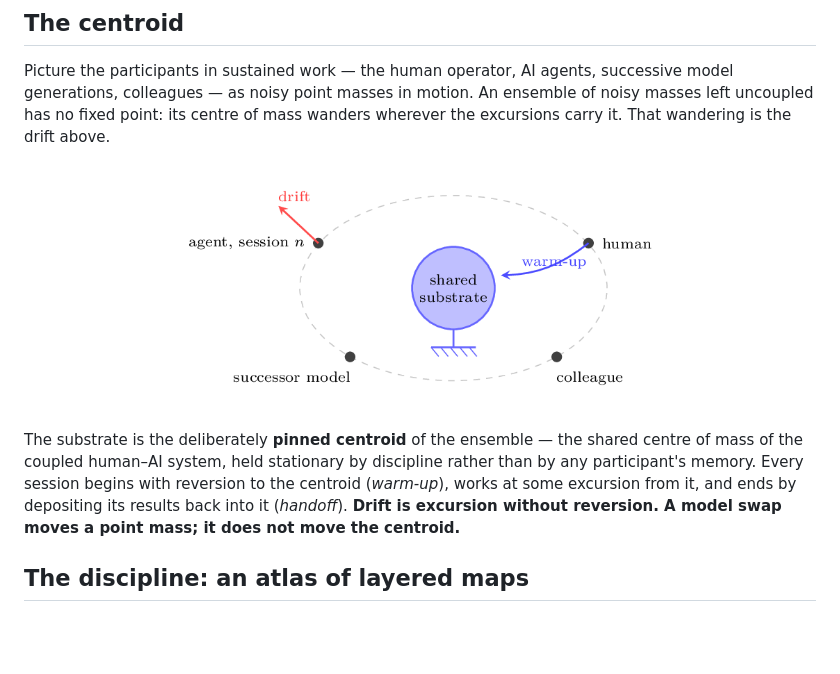
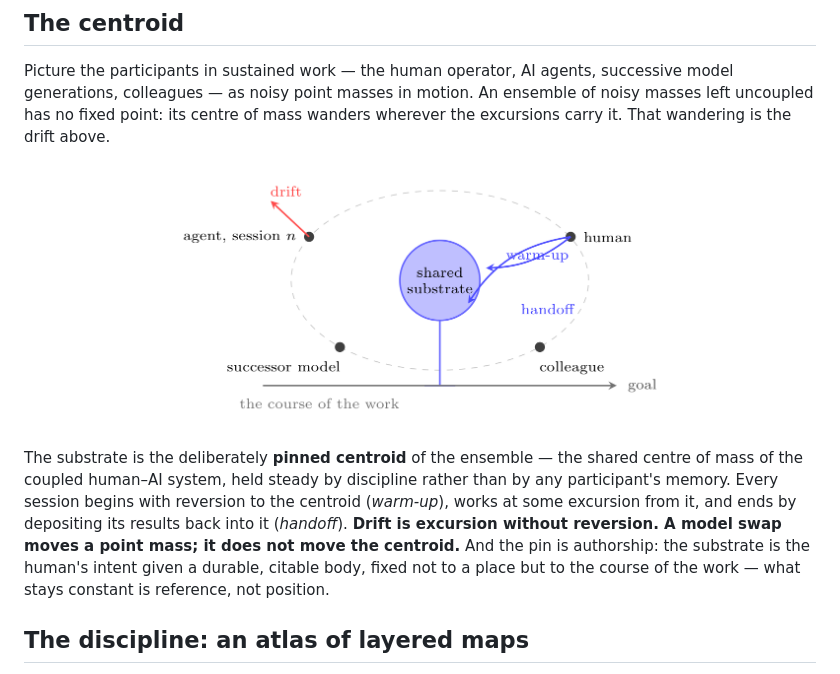
Before and after one commit to olegroshka/shared-substrate, a Markdown page: README.md, the part around one of its changes. Drawn GitHub-style; pictures changed too: assets/fig-centroid.png; blank space fills up the shorter version.

```diff
--- a/README.md
+++ b/README.md
@@ -34,5 +34,5 @@ Picture the participants in sustained work — the human operator, AI agents, su
 
-The substrate is the deliberately **pinned centroid** of the ensemble — the shared centre of mass of the coupled human–AI system, held stationary by discipline rather than by any participant's memory. Every session begins with reversion to the centroid (*warm-up*), works at some excursion from it, and ends by depositing its results back into it (*handoff*). **Drift is excursion without reversion. A model swap moves a point mass; it does not move the centroid.**
+The substrate is the deliberately **pinned centroid** of the ensemble — the shared centre of mass of the coupled human–AI system, held steady by discipline rather than by any participant's memory. Every session begins with reversion to the centroid (*warm-up*), works at some excursion from it, and ends by depositing its results back into it (*handoff*). **Drift is excursion without reversion. A model swap moves a point mass; it does not move the centroid.** And the pin is authorship: the substrate is the human's intent given a durable, citable body, fixed not to a place but to the course of the work — what stays constant is reference, not position.
 
 ## The discipline: an atlas of layered maps
 
```
Also changed, not shown: other parts of README.md (+1 -1 lines).
